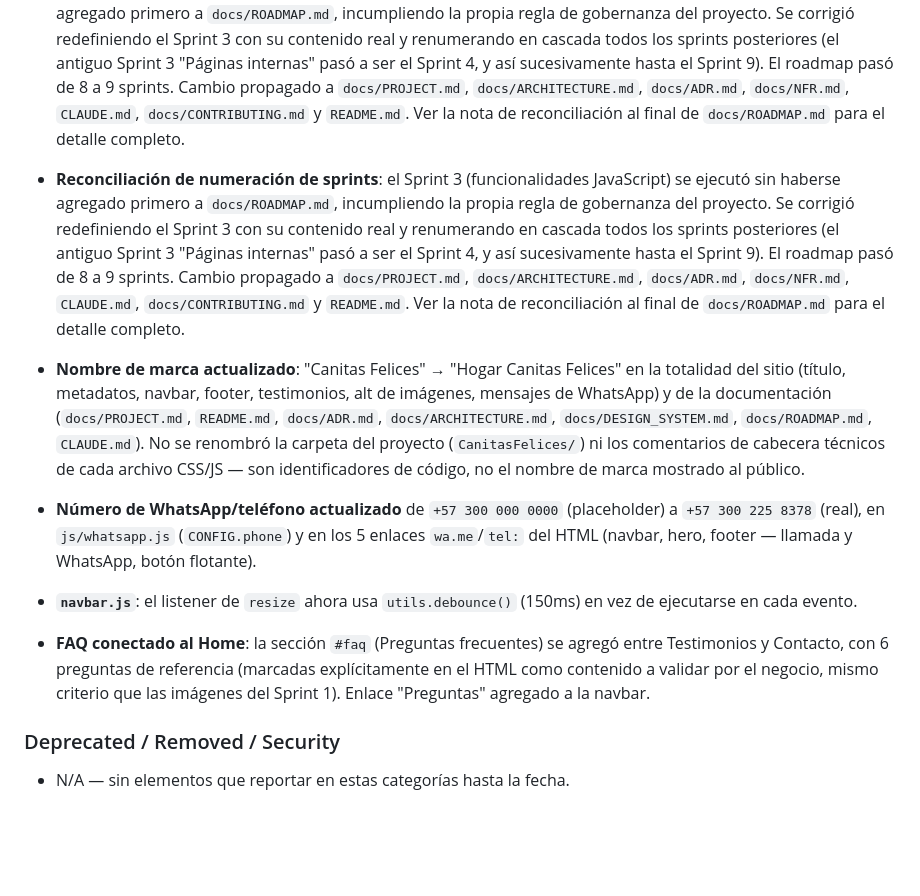
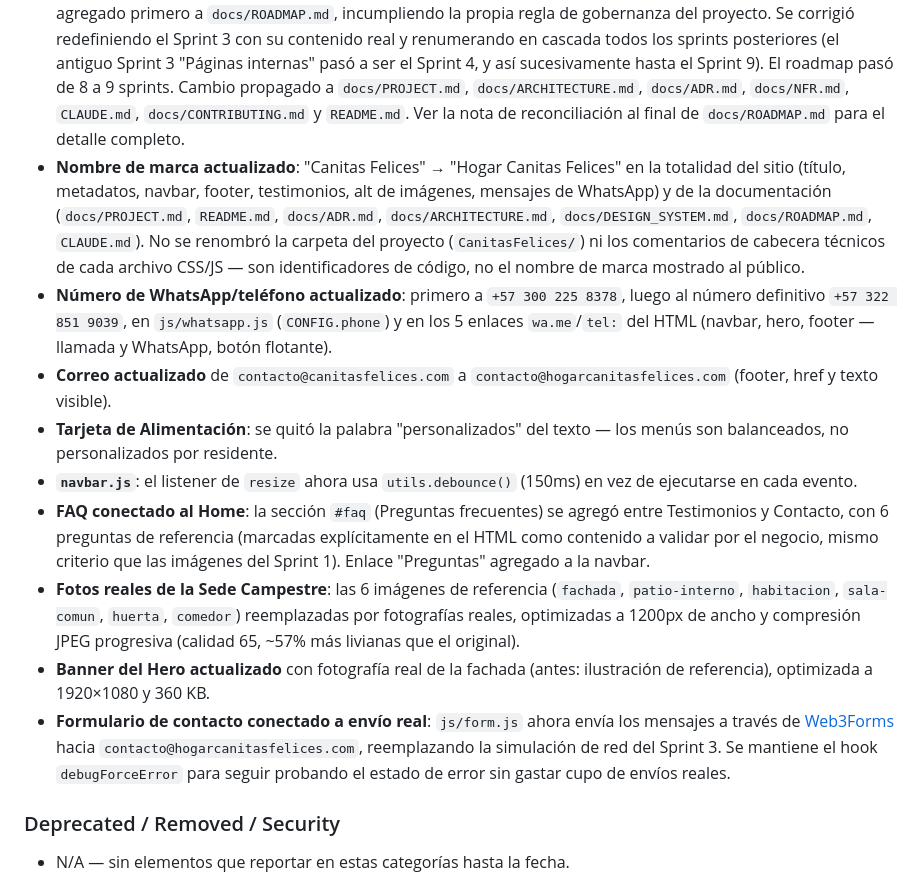
Before and after one commit to EdissonBeltGom/Canitas-Felices, a Markdown page: docs/CHANGELOG.md, the part around the change. Drawn GitHub-style; blank space fills up the shorter version.

Commit message:
docs: actualizar ARCHITECTURE.md y CHANGELOG.md
Reflejar en la documentacion tecnica todos los ajustes de contenido
real: datos de contacto, fotos reales, formulario conectado. Se
corrige tambien una entrada duplicada en CHANGELOG.md de un commit
anterior.

```diff
--- a/docs/CHANGELOG.md
+++ b/docs/CHANGELOG.md
@@ -62,12 +62,15 @@ El formato sigue el estándar [Keep a Changelog](https://keepachangelog.com/es-E
 - `app.js`: comportamiento sin cambios visibles, pero se quitó el envoltorio `DOMContentLoaded` (redundante con `defer`) y toda la lógica de formulario, ahora en `form.js`.
 - `whatsapp.js`: los 4 enlaces de WhatsApp del sitio ahora derivan su `href` de una configuración centralizada en tiempo de ejecución (con el `href` original del HTML como *fallback* si el script no carga).
 - **Reconciliación de numeración de sprints**: el Sprint 3 (funcionalidades JavaScript) se ejecutó sin haberse agregado primero a `docs/ROADMAP.md`, incumpliendo la propia regla de gobernanza del proyecto. Se corrigió redefiniendo el Sprint 3 con su contenido real y renumerando en cascada todos los sprints posteriores (el antiguo Sprint 3 "Páginas internas" pasó a ser el Sprint 4, y así sucesivamente hasta el Sprint 9). El roadmap pasó de 8 a 9 sprints. Cambio propagado a `docs/PROJECT.md`, `docs/ARCHITECTURE.md`, `docs/ADR.md`, `docs/NFR.md`, `CLAUDE.md`, `docs/CONTRIBUTING.md` y `README.md`. Ver la nota de reconciliación al final de `docs/ROADMAP.md` para el detalle completo.
-
-- **Reconciliación de numeración de sprints**: el Sprint 3 (funcionalidades JavaScript) se ejecutó sin haberse agregado primero a `docs/ROADMAP.md`, incumpliendo la propia regla de gobernanza del proyecto. Se corrigió redefiniendo el Sprint 3 con su contenido real y renumerando en cascada todos los sprints posteriores (el antiguo Sprint 3 "Páginas internas" pasó a ser el Sprint 4, y así sucesivamente hasta el Sprint 9). El roadmap pasó de 8 a 9 sprints. Cambio propagado a `docs/PROJECT.md`, `docs/ARCHITECTURE.md`, `docs/ADR.md`, `docs/NFR.md`, `CLAUDE.md`, `docs/CONTRIBUTING.md` y `README.md`. Ver la nota de reconciliación al final de `docs/ROADMAP.md` para el detalle completo.
 - **Nombre de marca actualizado**: "Canitas Felices" → "Hogar Canitas Felices" en la totalidad del sitio (título, metadatos, navbar, footer, testimonios, alt de imágenes, mensajes de WhatsApp) y de la documentación (`docs/PROJECT.md`, `README.md`, `docs/ADR.md`, `docs/ARCHITECTURE.md`, `docs/DESIGN_SYSTEM.md`, `docs/ROADMAP.md`, `CLAUDE.md`). No se renombró la carpeta del proyecto (`CanitasFelices/`) ni los comentarios de cabecera técnicos de cada archivo CSS/JS — son identificadores de código, no el nombre de marca mostrado al público.
-- **Número de WhatsApp/teléfono actualizado** de `+57 300 000 0000` (placeholder) a `+57 300 225 8378` (real), en `js/whatsapp.js` (`CONFIG.phone`) y en los 5 enlaces `wa.me`/`tel:` del HTML (navbar, hero, footer — llamada y WhatsApp, botón flotante).
+- **Número de WhatsApp/teléfono actualizado**: primero a `+57 300 225 8378`, luego al número definitivo `+57 322 851 9039`, en `js/whatsapp.js` (`CONFIG.phone`) y en los 5 enlaces `wa.me`/`tel:` del HTML (navbar, hero, footer — llamada y WhatsApp, botón flotante).
+- **Correo actualizado** de `contacto@canitasfelices.com` a `contacto@hogarcanitasfelices.com` (footer, href y texto visible).
+- **Tarjeta de Alimentación**: se quitó la palabra "personalizados" del texto — los menús son balanceados, no personalizados por residente.
 - **`navbar.js`**: el listener de `resize` ahora usa `utils.debounce()` (150ms) en vez de ejecutarse en cada evento.
 - **FAQ conectado al Home**: la sección `#faq` (Preguntas frecuentes) se agregó entre Testimonios y Contacto, con 6 preguntas de referencia (marcadas explícitamente en el HTML como contenido a validar por el negocio, mismo criterio que las imágenes del Sprint 1). Enlace "Preguntas" agregado a la navbar.
+- **Fotos reales de la Sede Campestre**: las 6 imágenes de referencia (`fachada`, `patio-interno`, `habitacion`, `sala-comun`, `huerta`, `comedor`) reemplazadas por fotografías reales, optimizadas a 1200px de ancho y compresión JPEG progresiva (calidad 65, ~57% más livianas que el original).
+- **Banner del Hero actualizado** con fotografía real de la fachada (antes: ilustración de referencia), optimizada a 1920×1080 y 360 KB.
+- **Formulario de contacto conectado a envío real**: `js/form.js` ahora envía los mensajes a través de [Web3Forms](https://web3forms.com) hacia `contacto@hogarcanitasfelices.com`, reemplazando la simulación de red del Sprint 3. Se mantiene el hook `debugForceError` para seguir probando el estado de error sin gastar cupo de envíos reales.
 
 ### Deprecated / Removed / Security
 - N/A — sin elementos que reportar en estas categorías hasta la fecha.
```
Also changed, not shown: docs/ARCHITECTURE.md (+1 -1 lines).
